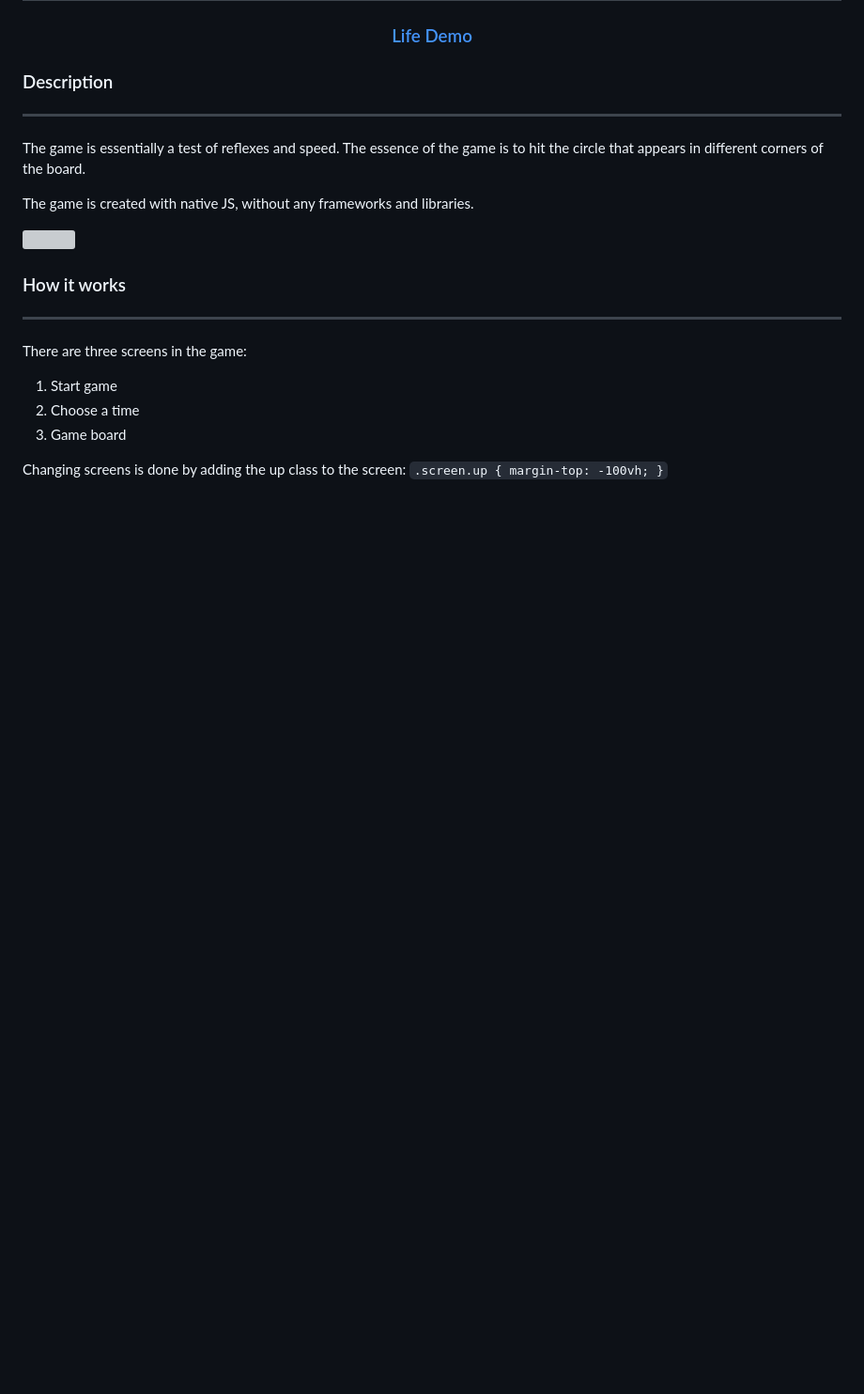
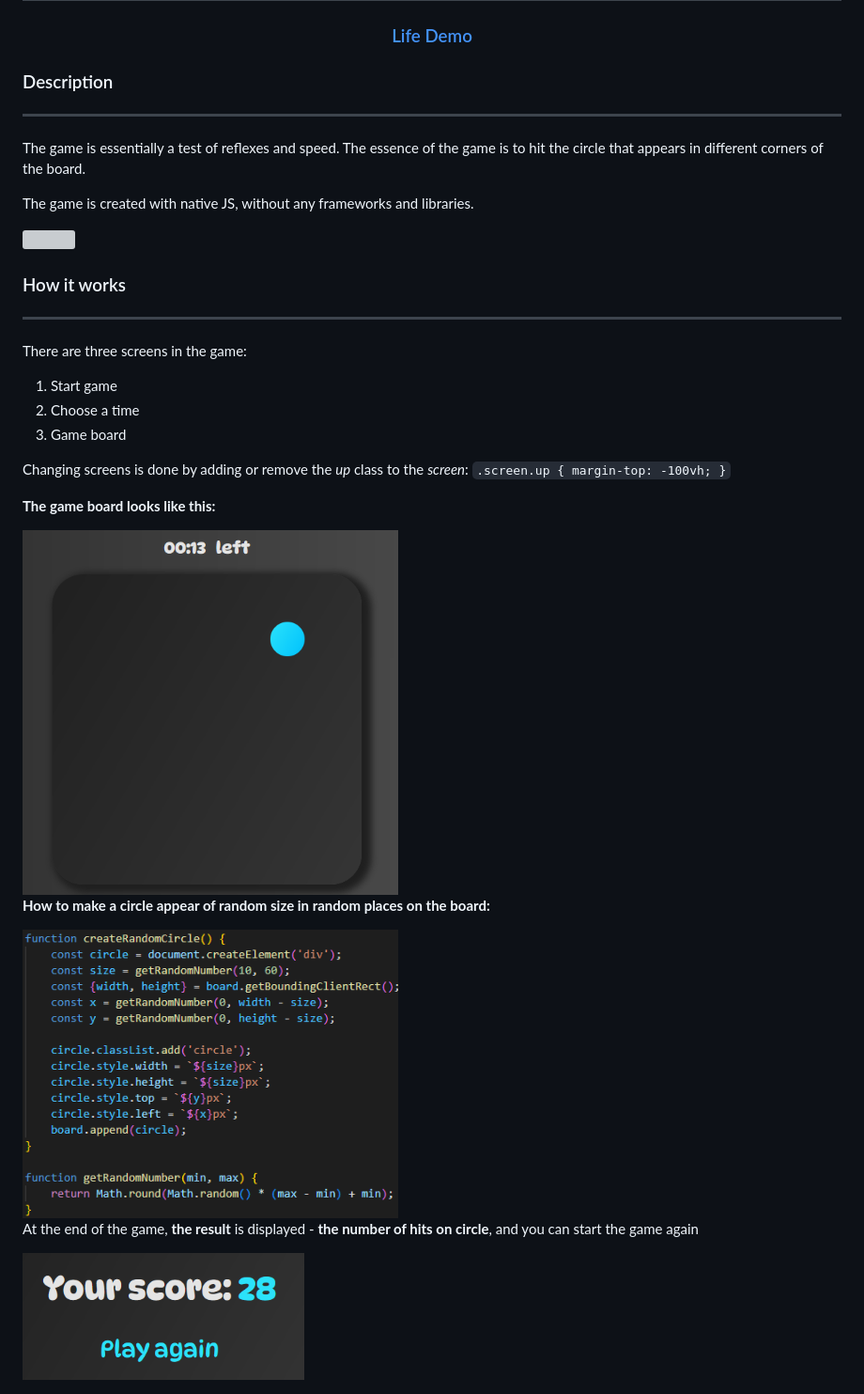
Before and after one commit to liyakot/AIM-Game, a Markdown page: README.md, the part around the change. Shown: that part at 94% size. Rendered like a GitHub page; pictures changed too: readme_img/fihish-game.png (added), readme_img/function.png (added), readme_img/game-board.png (added); blank space fills up the shorter version; grey boxes are pictures that could not be loaded.

Commit message:
added images for README

```diff
--- a/README.md
+++ b/README.md
@@ -23,7 +23,24 @@ There are three screens in the game:
 2. Choose a time
 3. Game board
 
-Changing screens is done by adding the up class to the screen:
+Changing screens is done by adding or remove the *up* class to the *screen*:
 `.screen.up {
     margin-top: -100vh;
 }`
+
+**The game board looks like this:**
+
+<img width="400px" src="/readme_img/game-board.png">
+</br>
+</br>
+
+**How to make a circle appear of random size in random places on the board:**
+
+<img width="400px" src="/readme_img/function.png">
+
+</br>
+</br>
+
+At the end of the game, **the result** is displayed - **the number of hits on circle**, and you can start the game again
+
+<img width="300" src="/readme_img/fihish-game.png">
```
